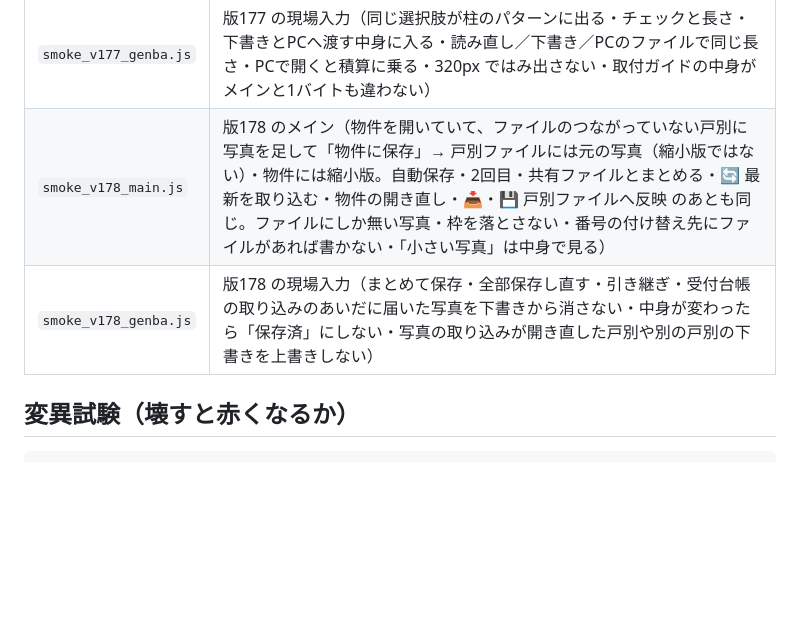
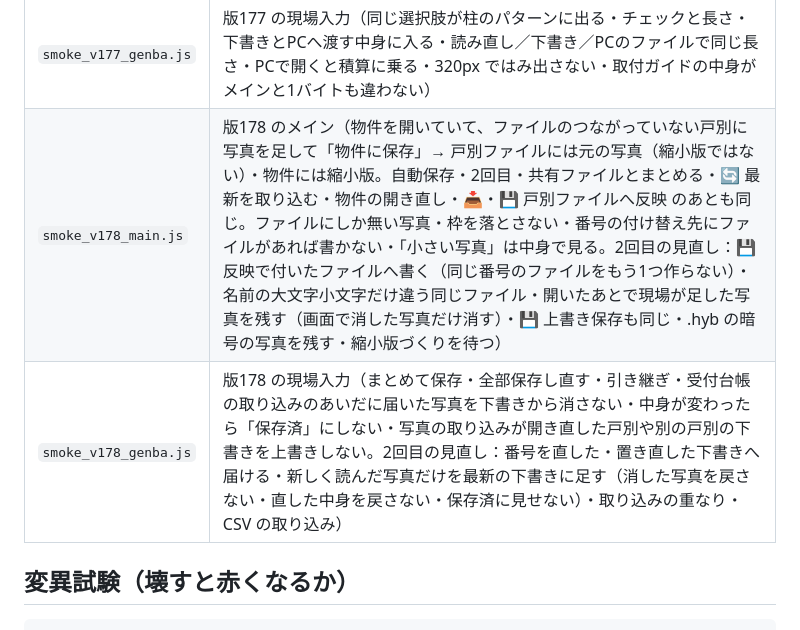
Before and after one commit to sumomozawa/antenna_main, a Markdown page: 開発ツール/試験/README.md, the part around the change. Rendered like a GitHub page; blank space fills up the shorter version.

Commit message:
版178（作業中）: 試験の README に2回目の見直しの場面を書いた
Co-Authored-By: Claude Opus 5.5 <noreply@anthropic.com>
Claude-Session: https://claude.ai/code/session_01WM7tYde61ezQ9YpNNyNqpw

```diff
--- a/開発ツール/試験/README.md
+++ b/開発ツール/試験/README.md
@@ -60,8 +60,8 @@ Chromium は環境に入っているものを自動で探します（`/opt/pw-br
 | `smoke_v176_genba.js` | 版176 の現場入力（「📮 事務所に預ける」＝PCのファイルを書き替えずに別の名前で渡す・保存が止まったときはいつも 📮 を出す・預けモード・フォルダを覚えるのをやめて共有で渡す・まとめて保存の預け・読むときに預けを入れない・PCらしくないファイルで見るだけを外さない・320px ではみ出さない） |
 | `smoke_v177_main.js` | 版177 のメイン（柱のチェックに「CATV支給柱建柱で使用」＝長さ 7m／8m／9m を選ぶ。材料 6,530（根枷・底キャップ）と労務 17,700／20,000／22,400 が1回だけ乗る・積算表は ■ 屋外金物(支持)・費用・協力会社・内訳書・物件の印刷・発注材料・工事調書・アパートは代表だけ・長さを替えると移る／外すと消える・保存と開き直し・別の戸別に長さを持ち越さない・今までの3つは今までどおり・完了は金額で決めない・キーボードで長さの ↓ を続けて押せる・閲覧用（キーボードでも選択欄が替わらない）） |
 | `smoke_v177_genba.js` | 版177 の現場入力（同じ選択肢が柱のパターンに出る・チェックと長さ・下書きとPCへ渡す中身に入る・読み直し／下書き／PCのファイルで同じ長さ・PCで開くと積算に乗る・320px ではみ出さない・取付ガイドの中身がメインと1バイトも違わない） |
-| `smoke_v178_main.js` | 版178 のメイン（物件を開いていて、ファイルのつながっていない戸別に写真を足して「物件に保存」→ 戸別ファイルには元の写真（縮小版ではない）・物件には縮小版。自動保存・2回目・共有ファイルとまとめる・🔄 最新を取り込む・物件の開き直し・📥・💾 戸別ファイルへ反映 のあとも同じ。ファイルにしか無い写真・枠を落とさない・番号の付け替え先にファイルがあれば書かない・「小さい写真」は中身で見る） |
-| `smoke_v178_genba.js` | 版178 の現場入力（まとめて保存・全部保存し直す・引き継ぎ・受付台帳の取り込みのあいだに届いた写真を下書きから消さない・中身が変わったら「保存済」にしない・写真の取り込みが開き直した戸別や別の戸別の下書きを上書きしない） |
+| `smoke_v178_main.js` | 版178 のメイン（物件を開いていて、ファイルのつながっていない戸別に写真を足して「物件に保存」→ 戸別ファイルには元の写真（縮小版ではない）・物件には縮小版。自動保存・2回目・共有ファイルとまとめる・🔄 最新を取り込む・物件の開き直し・📥・💾 戸別ファイルへ反映 のあとも同じ。ファイルにしか無い写真・枠を落とさない・番号の付け替え先にファイルがあれば書かない・「小さい写真」は中身で見る。2回目の見直し：💾 反映で付いたファイルへ書く（同じ番号のファイルをもう1つ作らない）・名前の大文字小文字だけ違う同じファイル・開いたあとで現場が足した写真を残す（画面で消した写真だけ消す）・💾 上書き保存も同じ・.hyb の暗号の写真を残す・縮小版づくりを待つ） |
+| `smoke_v178_genba.js` | 版178 の現場入力（まとめて保存・全部保存し直す・引き継ぎ・受付台帳の取り込みのあいだに届いた写真を下書きから消さない・中身が変わったら「保存済」にしない・写真の取り込みが開き直した戸別や別の戸別の下書きを上書きしない。2回目の見直し：番号を直した・置き直した下書きへ届ける・新しく読んだ写真だけを最新の下書きに足す（消した写真を戻さない・直した中身を戻さない・保存済に見せない）・取り込みの重なり・CSV の取り込み） |
 
 ## 変異試験（壊すと赤くなるか）
 
```
